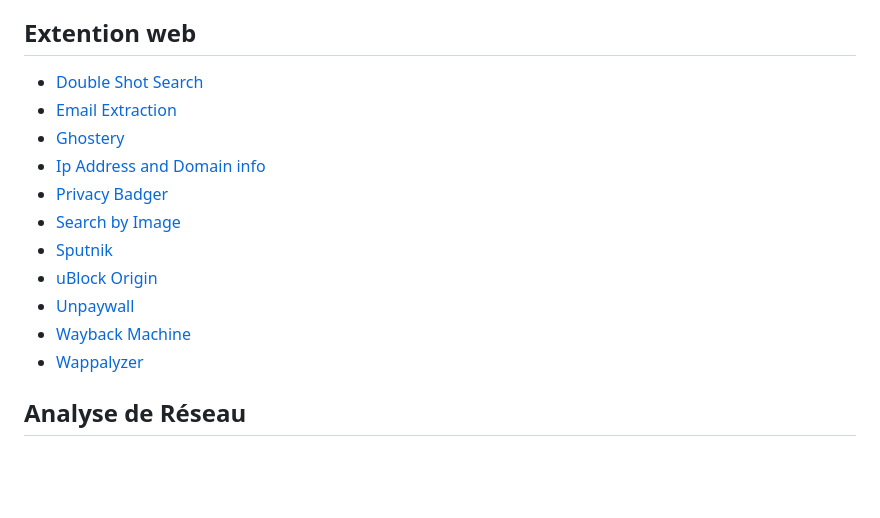
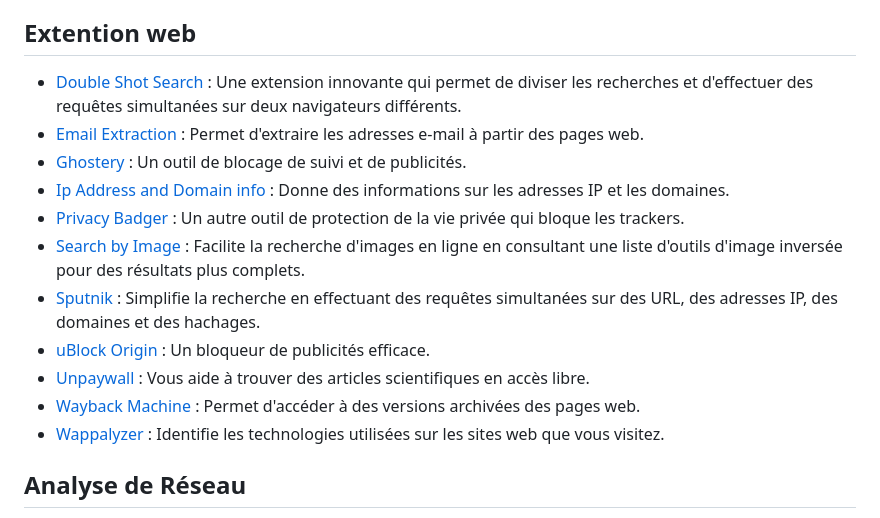
Before and after one commit to schroder-mao/mao-Tool, a Markdown page: README.md, the part around the change. GitHub-like rendering; blank space fills up the shorter version.

Commit message:
ajout outils

```diff
--- a/README.md
+++ b/README.md
@@ -106,17 +106,17 @@
 - [PDF24 Extract Images](https://tools.pdf24.org/en/extract-images): Un outil pour extraire des images à partir de fichiers PDF.
 
 ## Extention web
-- [Double Shot Search](https://chromewebstore.google.com/detail/kddlkbpbepnaepdleclhdnfdpdogdhop)
-- [Email Extraction](https://chromewebstore.google.com/detail/email-extraction/ejecpjcajdpbjbmlcojcohgenjngflac)
-- [Ghostery](https://chromewebstore.google.com/detail/ghostery-tracker-ad-block/mlomiejdfkolichcflejclcbmpeaniij?hl=en)
-- [Ip Address and Domain info](https://chromewebstore.google.com/detail/ip-address-and-domain-inf/lhgkegeccnckoiliokondpaaalbhafoa)
-- [Privacy Badger](https://chromewebstore.google.com/detail/pkehgijcmpdhfbdbbnkijodmdjhbjlgp)
-- [Search by Image](https://chromewebstore.google.com/detail/search-by-image/cnojnbdhbhnkbcieeekonklommdnndci)
-- [Sputnik](https://chromewebstore.google.com/detail/sputnik/manapjdamopgbpimgojkccikaabhmocd)
-- [uBlock Origin](https://chromewebstore.google.com/detail/ublock-origin/cjpalhdlnbpafiamejdnhcphjbkeiagm)
-- [Unpaywall](https://chromewebstore.google.com/detail/unpaywall/iplffkdpngmdjhlpjmppncnlhomiipha)
-- [Wayback Machine](https://chromewebstore.google.com/detail/wayback-machine/fpnmgdkabkmnadcjpehmlllkndpkmiak)
-- [Wappalyzer](https://chromewebstore.google.com/detail/wappalyzer-technology-pro/gppongmhjkpfnbhagpmjfkannfbllamg?hl=en)
+- [Double Shot Search](https://chromewebstore.google.com/detail/kddlkbpbepnaepdleclhdnfdpdogdhop) : Une extension innovante qui permet de diviser les recherches et d'effectuer des requêtes simultanées sur deux navigateurs différents.
+- [Email Extraction](https://chromewebstore.google.com/detail/email-extraction/ejecpjcajdpbjbmlcojcohgenjngflac) : Permet d'extraire les adresses e-mail à partir des pages web.
+- [Ghostery](https://chromewebstore.google.com/detail/ghostery-tracker-ad-block/mlomiejdfkolichcflejclcbmpeaniij?hl=en) : Un outil de blocage de suivi et de publicités.
+- [Ip Address and Domain info](https://chromewebstore.google.com/detail/ip-address-and-domain-inf/lhgkegeccnckoiliokondpaaalbhafoa) : Donne des informations sur les adresses IP et les domaines.
+- [Privacy Badger](https://chromewebstore.google.com/detail/pkehgijcmpdhfbdbbnkijodmdjhbjlgp) : Un autre outil de protection de la vie privée qui bloque les trackers.
+- [Search by Image](https://chromewebstore.google.com/detail/search-by-image/cnojnbdhbhnkbcieeekonklommdnndci) : Facilite la recherche d'images en ligne en consultant une liste d'outils d'image inversée pour des résultats plus complets.
+- [Sputnik](https://chromewebstore.google.com/detail/sputnik/manapjdamopgbpimgojkccikaabhmocd) : Simplifie la recherche en effectuant des requêtes simultanées sur des URL, des adresses IP, des domaines et des hachages.
+- [uBlock Origin](https://chromewebstore.google.com/detail/ublock-origin/cjpalhdlnbpafiamejdnhcphjbkeiagm) : Un bloqueur de publicités efficace.
+- [Unpaywall](https://chromewebstore.google.com/detail/unpaywall/iplffkdpngmdjhlpjmppncnlhomiipha) : Vous aide à trouver des articles scientifiques en accès libre.
+- [Wayback Machine](https://chromewebstore.google.com/detail/wayback-machine/fpnmgdkabkmnadcjpehmlllkndpkmiak) : Permet d'accéder à des versions archivées des pages web.
+- [Wappalyzer](https://chromewebstore.google.com/detail/wappalyzer-technology-pro/gppongmhjkpfnbhagpmjfkannfbllamg?hl=en) : Identifie les technologies utilisées sur les sites web que vous visitez.
 
 ## Analyse de Réseau
 - [Wireshark](https://www.wireshark.org) : Un outil d'analyse de paquets réseau.
```
